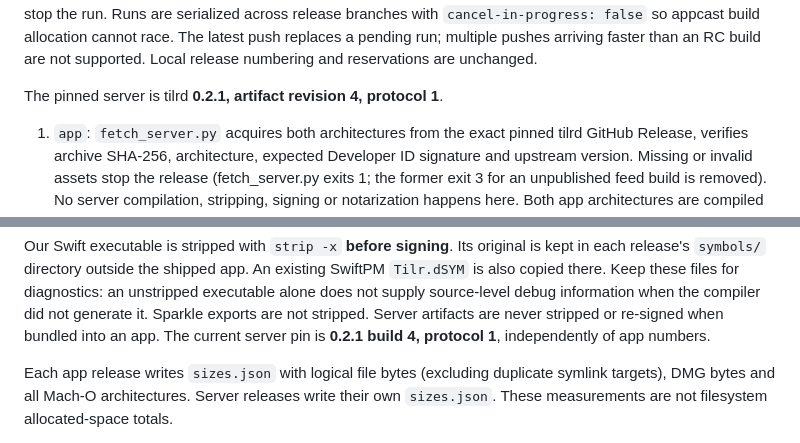
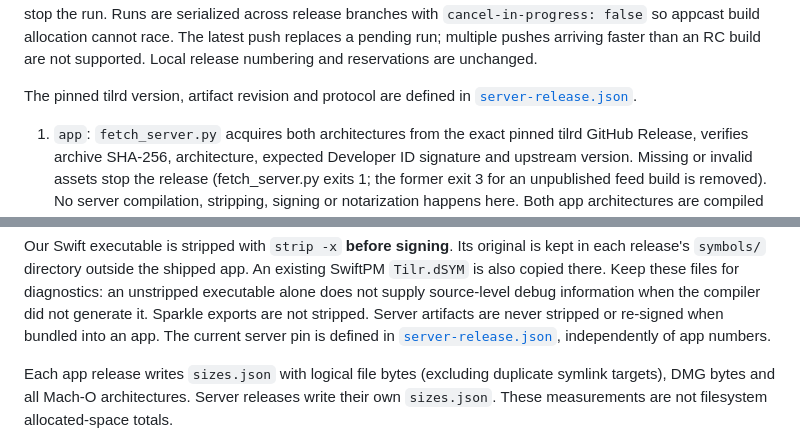
Before and after one commit to tilr-dev/desktop-mac, a Markdown page: PRODUCTION.md, 2 parts joined by grey strips. GitHub-like rendering.

Commit message:
docs: use the server pin manifest as source of truth
Task: TILR-607

```diff
--- a/PRODUCTION.md
+++ b/PRODUCTION.md
@@ -136,7 +136,8 @@ cannot race. The latest push replaces a pending run; multiple pushes arriving
 faster than an RC build are not supported. Local release numbering
 and reservations are unchanged.
 
-The pinned server is tilrd **0.2.1, artifact revision 4, protocol 1**.
+The pinned tilrd version, artifact revision and protocol are defined in
+[`server-release.json`](server-release.json).
 
 1. `app`: `fetch_server.py` acquires both architectures from the exact pinned
    tilrd GitHub Release, verifies archive SHA-256, architecture, expected Developer ID
@@ -198,7 +199,8 @@ the shipped app. An existing SwiftPM `Tilr.dSYM` is also copied there. Keep thes
 files for diagnostics: an unstripped executable alone does not supply source-level
 debug information when the compiler did not generate it. Sparkle exports are not
 stripped. Server artifacts are never stripped or re-signed when bundled into an app.
-The current server pin is **0.2.1 build 4, protocol 1**, independently of app numbers.
+The current server pin is defined in [`server-release.json`](server-release.json),
+independently of app numbers.
 
 Each app release writes `sizes.json` with logical file bytes (excluding duplicate
 symlink targets), DMG bytes and all Mach-O architectures. Server releases write their
```
